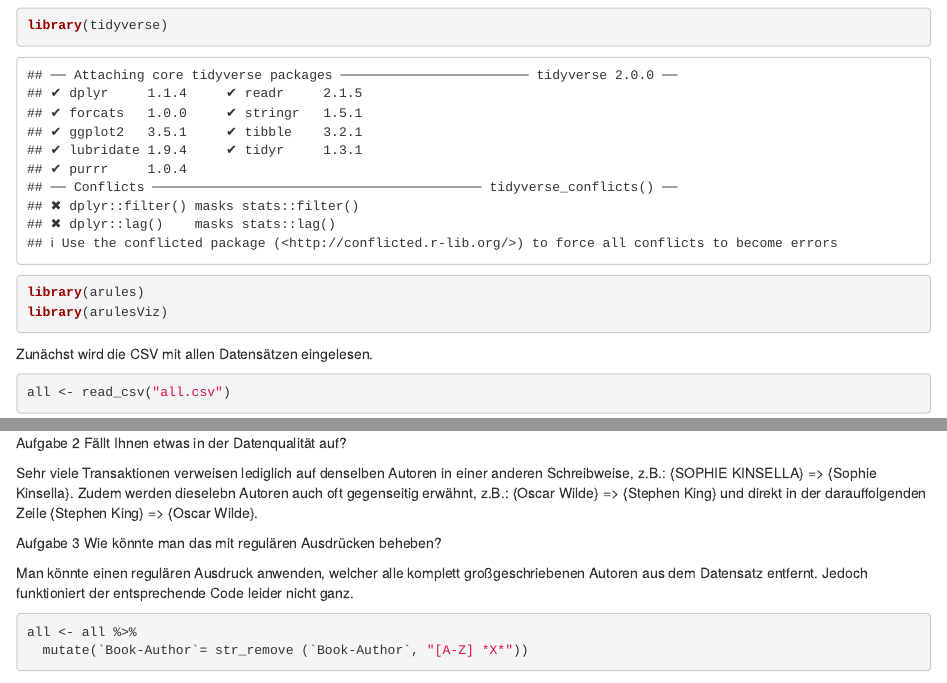
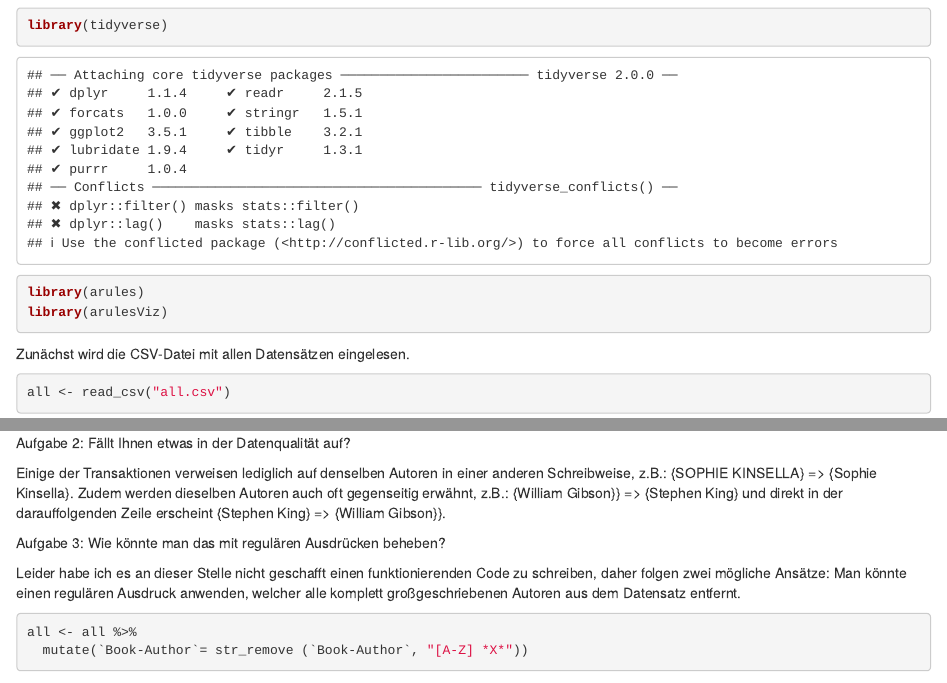
Before and after one commit to celinaplett/Hausaufgabe-, an R Markdown document (Hausaufgabe_Session3_CelinaPlett.Rmd): the page in a window 1100 px wide, from 100 px down, and a second part further down, joined at a grey line. Rendered offline with R 4.5, knitr and Pandoc, with nearby package versions; some code elsewhere in the file could not run offline.

Commit message:
5. Version

````diff
--- a/Hausaufgabe_Session3_CelinaPlett.Rmd
+++ b/Hausaufgabe_Session3_CelinaPlett.Rmd
@@ -8,7 +8,7 @@ library(tidyverse)
 library(arules)
 library(arulesViz)
 ```
-Zunächst wird die CSV mit allen Datensätzen eingelesen.
+Zunächst wird die CSV-Datei mit allen Datensätzen eingelesen.
 ```{r}
 all <- read_csv("all.csv")
 ```
@@ -32,15 +34,16 @@ plot(basket_rules_hi, method="graph", main="Books")
 ```{r}
 plot(basket_rules_hi, method="graph", main="Books", engine="interactive")
 ```
-Aufgabe 2
+Aufgabe 2:
 Fällt Ihnen etwas in der Datenqualität auf?
 
-Sehr viele Transaktionen verweisen lediglich auf denselben Autoren in einer anderen Schreibweise, z.B.: {SOPHIE KINSELLA} => {Sophie Kinsella}. Zudem werden dieselebn Autoren auch oft gegenseitig erwähnt, z.B.: {Oscar Wilde} => {Stephen King} und direkt in der darauffolgenden Zeile {Stephen King} => {Oscar Wilde}.
+Einige der Transaktionen verweisen lediglich auf denselben Autoren in einer anderen Schreibweise, z.B.: {SOPHIE KINSELLA} => {Sophie Kinsella}. Zudem werden dieselben Autoren auch oft gegenseitig erwähnt, z.B.: {William Gibson}} => {Stephen King} und direkt in der darauffolgenden Zeile erscheint {Stephen King} => {William Gibson}}.
 
-Aufgabe 3
+Aufgabe 3:
 Wie könnte man das mit regulären Ausdrücken beheben?
 
-Man könnte einen regulären Ausdruck anwenden, welcher alle komplett großgeschriebenen Autoren aus dem Datensatz entfernt. Jedoch funktioniert der entsprechende Code leider nicht ganz.
+Leider habe ich es an dieser Stelle nicht geschafft einen funktionierenden Code zu schreiben, daher folgen zwei mögliche Ansätze:
+Man könnte einen regulären Ausdruck anwenden, welcher alle komplett großgeschriebenen Autoren aus dem Datensatz entfernt.
 ```{r}
 all <- all %>%
   mutate(`Book-Author`= str_remove (`Book-Author`, "[A-Z] *X*"))
````
Also changed, not shown: Hausaufgabe_Session3_CelinaPlett.Rmd (11 more changed lines).
